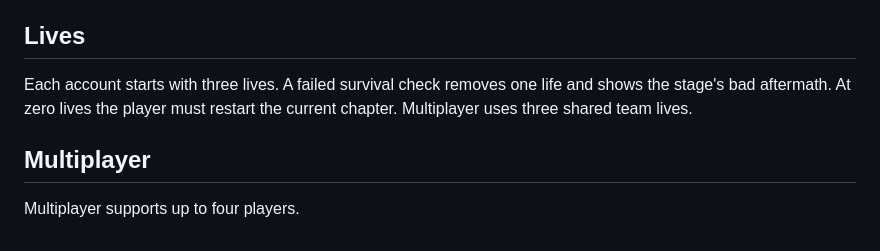
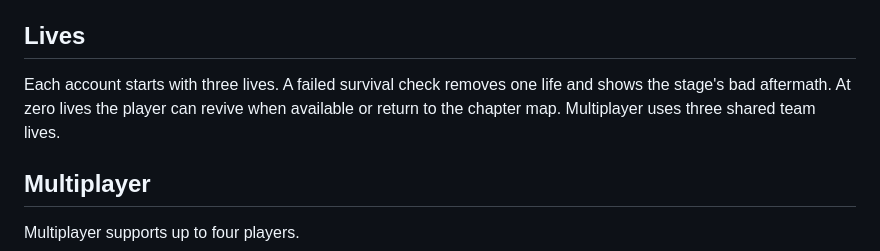
Before and after one commit to spongebobtdgameplay-prog/Story-Rewrite, a Markdown page: README.md, the part around the change. Rendered like a GitHub page.

Commit message:
Document replay and remove obsolete restart guidance

```diff
--- a/README.md
+++ b/README.md
@@ -48,7 +48,7 @@ The browser does not use `localStorage` for progress. The login token is kept on
 
 ## Lives
 
-Each account starts with three lives. A failed survival check removes one life and shows the stage's bad aftermath. At zero lives the player must restart the current chapter. Multiplayer uses three shared team lives.
+Each account starts with three lives. A failed survival check removes one life and shows the stage's bad aftermath. At zero lives the player can revive when available or return to the chapter map. Multiplayer uses three shared team lives.
 
 ## Multiplayer
 
```
